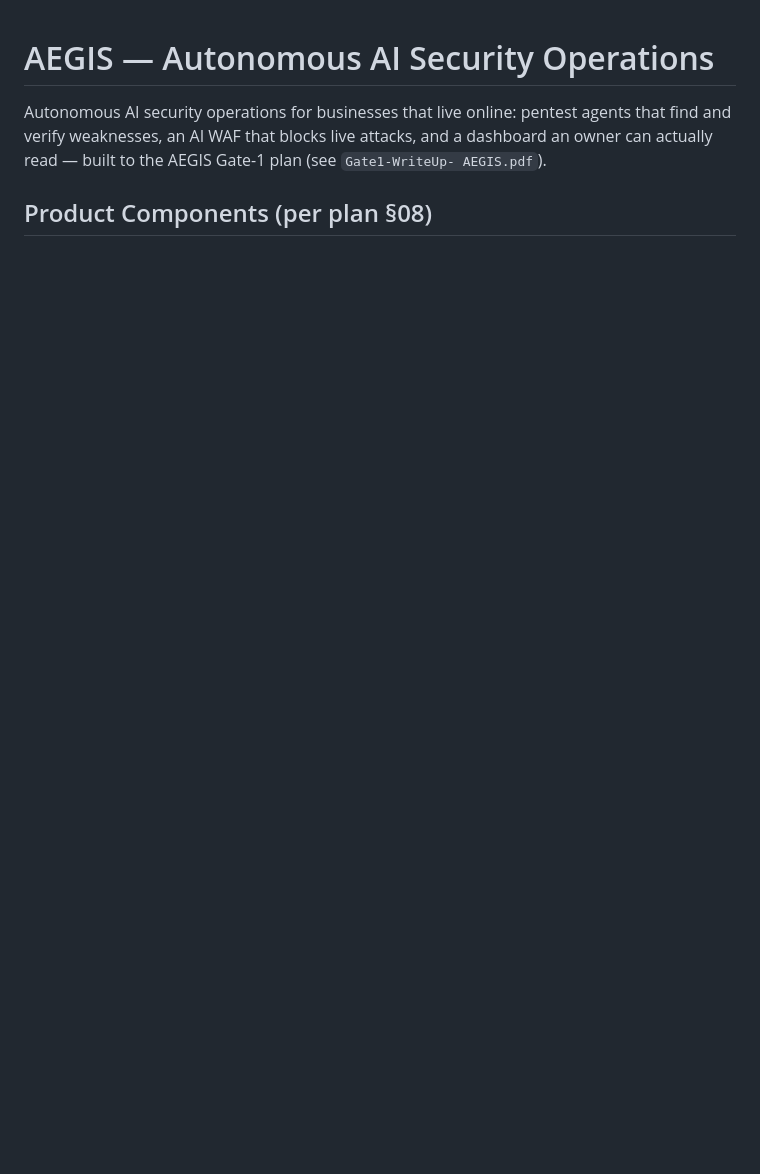
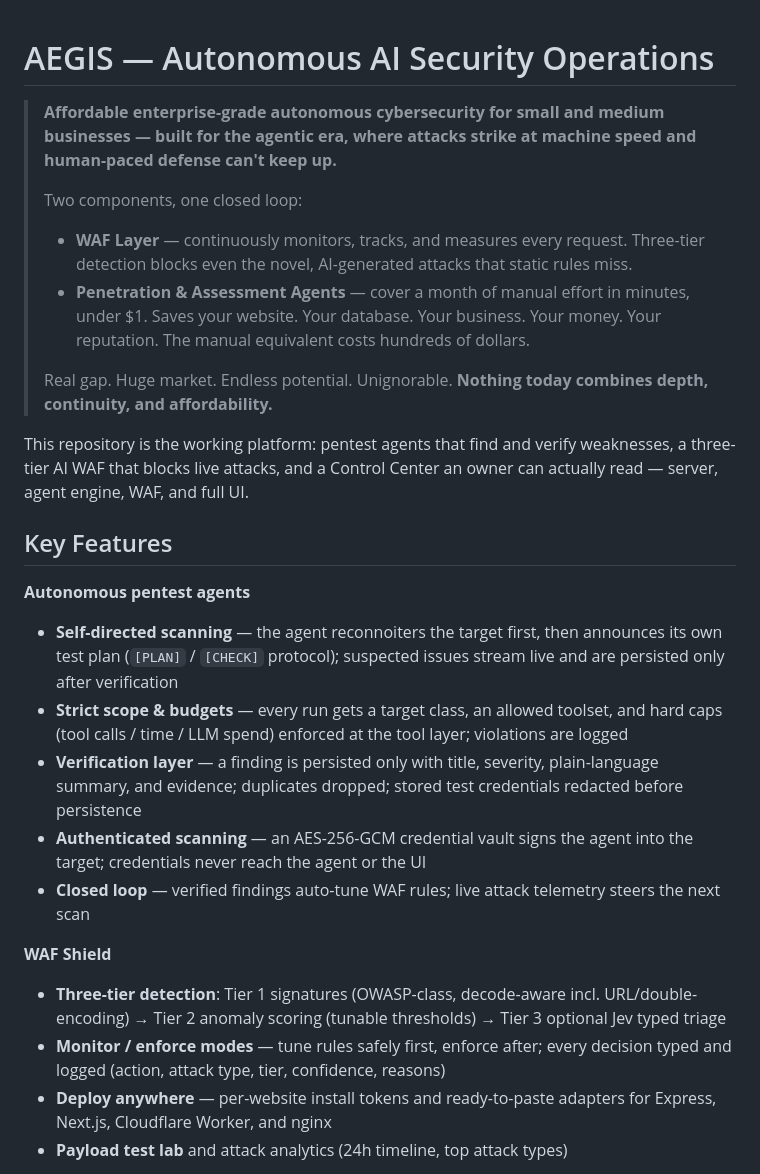
Before and after one commit to sandaruDevr/AEGIS, a Markdown page: README.md, the part around one of its changes. Rendered like a GitHub page; blank space fills up the shorter version.

```diff
--- a/README.md
+++ b/README.md
@@ -1,5 +1,29 @@
 # AEGIS — Autonomous AI Security Operations
 
-Autonomous AI security operations for businesses that live online: pentest agents that find and verify weaknesses, an AI WAF that blocks live attacks, and a dashboard an owner can actually read — built to the AEGIS Gate-1 plan (see `Gate1-WriteUp- AEGIS.pdf`).
+> **Affordable enterprise-grade autonomous cybersecurity for small and medium businesses — built for the agentic era, where attacks strike at machine speed and human-paced defense can't keep up.**
+>
+> Two components, one closed loop:
+>
+> - **WAF Layer** — continuously monitors, tracks, and measures every request. Three-tier detection blocks even the novel, AI-generated attacks that static rules miss.
+> - **Penetration & Assessment Agents** — cover a month of manual effort in minutes, under $1. Saves your website. Your database. Your business. Your money. Your reputation. The manual equivalent costs hundreds of dollars.
+>
+> Real gap. Huge market. Endless potential. Unignorable.
+> **Nothing today combines depth, continuity, and affordability.**
 
-## Product Components (per plan §08)
+This repository is the working platform: pentest agents that find and verify weaknesses, a three-tier AI WAF that blocks live attacks, and a Control Center an owner can actually read — server, agent engine, WAF, and full UI.
+
+## Key Features
+
+**Autonomous pentest agents**
+- **Self-directed scanning** — the agent reconnoiters the target first, then announces its own test plan (`[PLAN]` / `[CHECK]` protocol); suspected issues stream live and are persisted only after verification
+- **Strict scope & budgets** — every run gets a target class, an allowed toolset, and hard caps (tool calls / time / LLM spend) enforced at the tool layer; violations are logged
+- **Verification layer** — a finding is persisted only with title, severity, plain-language summary, and evidence; duplicates dropped; stored test credentials redacted before persistence
+- **Authenticated scanning** — an AES-256-GCM credential vault signs the agent into the target; credentials never reach the agent or the UI
+- **Closed loop** — verified findings auto-tune WAF rules; live attack telemetry steers the next scan
+
+**WAF Shield**
+- **Three-tier detection**: Tier 1 signatures (OWASP-class, decode-aware incl. URL/double-encoding) → Tier 2 anomaly scoring (tunable thresholds) → Tier 3 optional Jev typed triage
+- **Monitor / enforce modes** — tune rules safely first, enforce after; every decision typed and logged (action, attack type, tier, confidence, reasons)
+- **Deploy anywhere** — per-website install tokens and ready-to-paste adapters for Express, Next.js, Cloudflare Worker, and nginx
+- **Payload test lab** and attack analytics (24h timeline, top attack types)
+
```
Also changed, not shown: other parts of README.md (+62 -20 lines).
